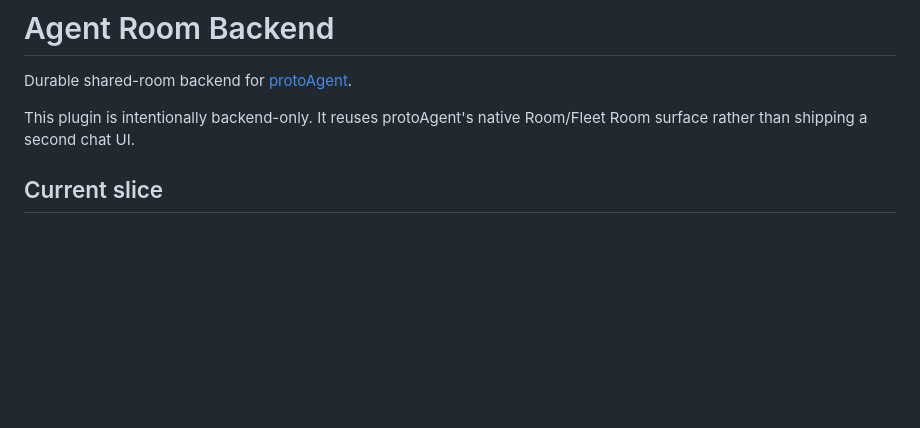
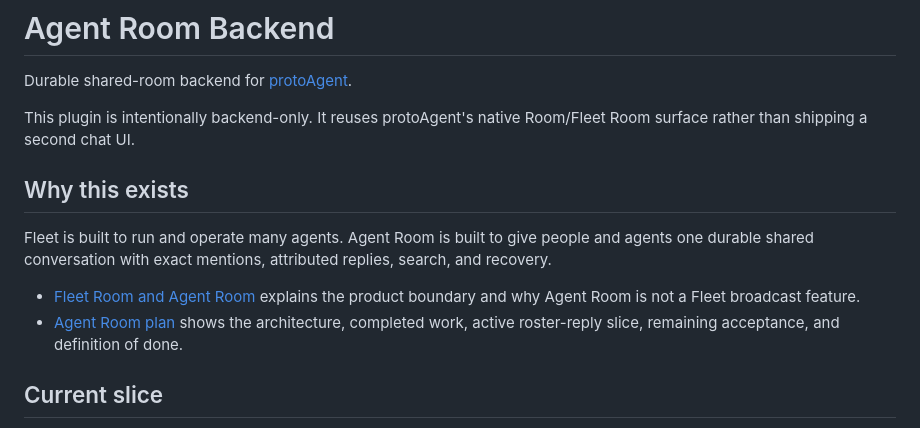
Before and after one commit to RomeoRaven/agent-room-plugin, a Markdown page: README.md, the part around the change. Rendered like a GitHub page; blank space fills up the shorter version.

Commit message:
docs: explain Agent Room vision and plan (#10)

```diff
--- a/README.md
+++ b/README.md
@@ -3,6 +3,13 @@
 Durable shared-room backend for [protoAgent](https://github.com/protoLabsAI/protoAgent).
 
 This plugin is intentionally backend-only. It reuses protoAgent's native Room/Fleet Room surface rather than shipping a second chat UI.
+
+## Why this exists
+
+Fleet is built to run and operate many agents. Agent Room is built to give people and agents one durable shared conversation with exact mentions, attributed replies, search, and recovery.
+
+- [Fleet Room and Agent Room](docs/fleet-room-vs-agent-room.md) explains the product boundary and why Agent Room is not a Fleet broadcast feature.
+- [Agent Room plan](docs/agent-room-plan.md) shows the architecture, completed work, active roster-reply slice, remaining acceptance, and definition of done.
 
 ## Current slice
 
```
Also changed, not shown: docs/agent-room-plan.md (added, +310 -0 lines), docs/fleet-room-vs-agent-room.md (added, +172 -0 lines).
